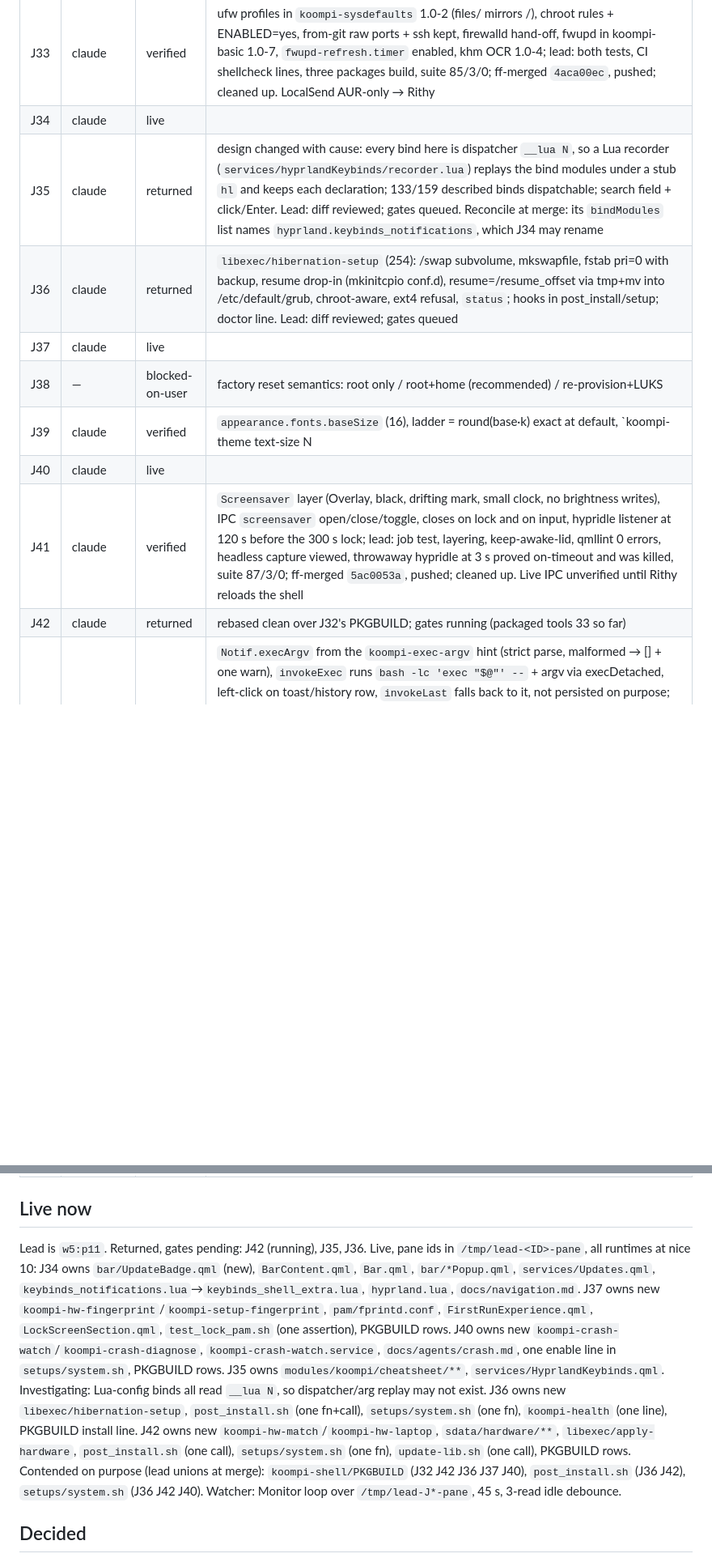
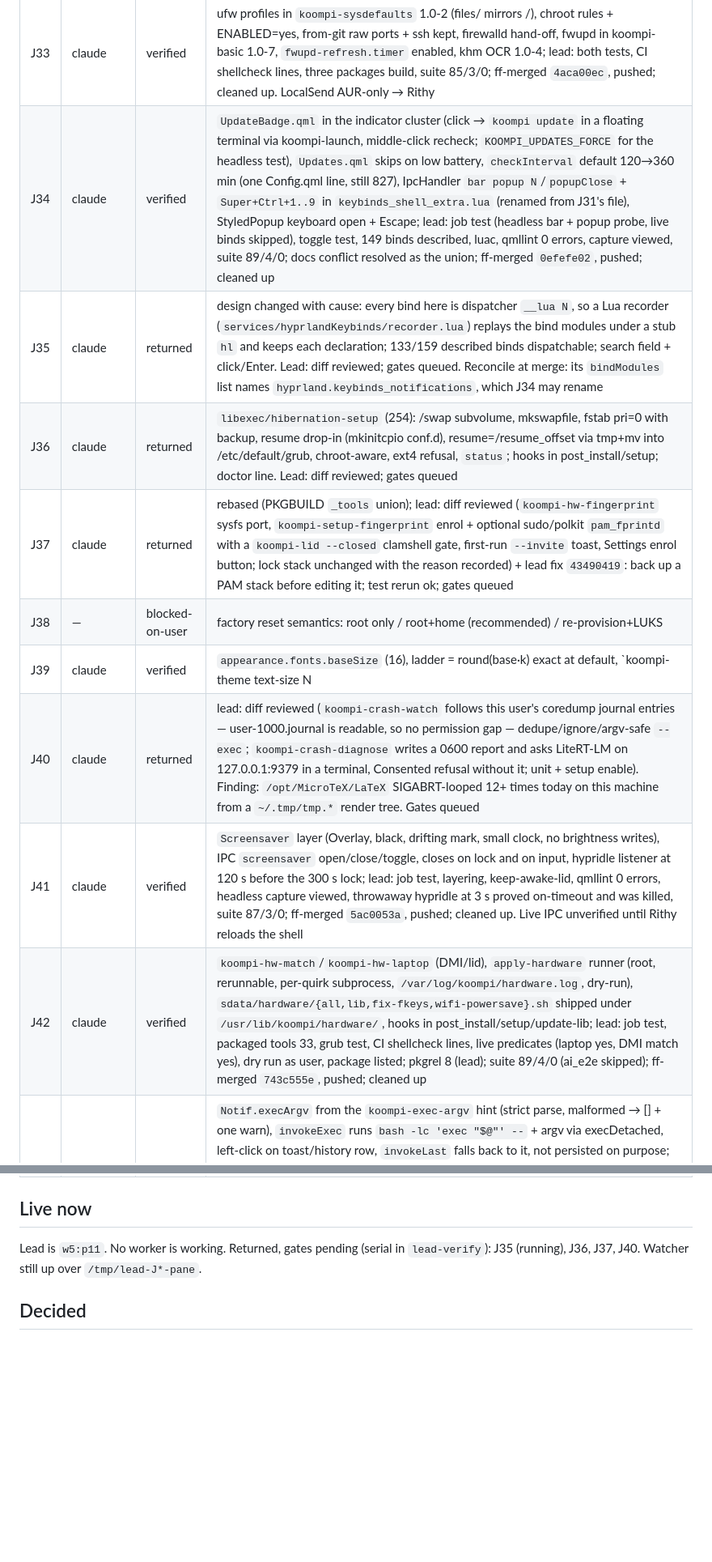
Before and after one commit to koompi/desktop, a Markdown page: .work/LEAD.md, 2 parts joined by grey strips. Shown at 81% size. GitHub-like rendering; blank space fills up the shorter version.

Commit message:
work: LEAD.md at the J34/J42 seam; CI red since J28 recorded

```diff
--- a/.work/LEAD.md
+++ b/.work/LEAD.md
@@ -47,29 +47,21 @@ Gate that ends the campaign: every file in AUDIT.md rows D1-D8 under cap or shru
 | J31 | claude | verified | IpcHandlers `idle`/`nightlight`/`notifications`, `koompi-toggle` (exit 0/1/2/64), `koompi toggle` in the CLI, four `Super+,` chords in `keybinds_notifications.lua` (keybinds.lua stays 447); lead: job test, packaged tools 29, 149 binds described, luac, shellcheck, qmllint 0 errors, `zig build test`, suite 82 pass + the `test_update_route` red that was main's own (locked seat, see Decided); ff-merged `a76a797b`, pushed; cleaned up |
 | J32 | claude | verified | `osd` IpcHandler + `OsdMessage.qml`, `koompi-osd`, `koompi-launch-tui` → `TUI.<id>` float rule (sysmon uses it), battery-low/critical hooks with percent, `koompi osd` in the CLI; lead: job test, packaged tools 31, luac, shellcheck, qmllint 0 errors, zig test, suite 88/3/0; pkgrel 7 (lead); ff-merged `43606dc5`, pushed; cleaned up. Live OSD unverified until reload |
 | J33 | claude | verified | ufw profiles in `koompi-sysdefaults` 1.0-2 (files/ mirrors /), chroot rules + ENABLED=yes, from-git raw ports + ssh kept, firewalld hand-off, fwupd in koompi-basic 1.0-7, `fwupd-refresh.timer` enabled, khm OCR 1.0-4; lead: both tests, CI shellcheck lines, three packages build, suite 85/3/0; ff-merged `4aca00ec`, pushed; cleaned up. LocalSend AUR-only → Rithy |
-| J34 | claude | live | |
+| J34 | claude | verified | `UpdateBadge.qml` in the indicator cluster (click → `koompi update` in a floating terminal via koompi-launch, middle-click recheck; `KOOMPI_UPDATES_FORCE` for the headless test), `Updates.qml` skips on low battery, `checkInterval` default 120→360 min (one Config.qml line, still 827), IpcHandler `bar popup N`/`popupClose` + `Super+Ctrl+1..9` in `keybinds_shell_extra.lua` (renamed from J31's file), StyledPopup keyboard open + Escape; lead: job test (headless bar + popup probe, live binds skipped), toggle test, 149 binds described, luac, qmllint 0 errors, capture viewed, suite 89/4/0; docs conflict resolved as the union; ff-merged `0efefe02`, pushed; cleaned up |
 | J35 | claude | returned | design changed with cause: every bind here is dispatcher `__lua N`, so a Lua recorder (`services/hyprlandKeybinds/recorder.lua`) replays the bind modules under a stub `hl` and keeps each declaration; 133/159 described binds dispatchable; search field + click/Enter. Lead: diff reviewed; gates queued. Reconcile at merge: its `bindModules` list names `hyprland.keybinds_notifications`, which J34 may rename |
 | J36 | claude | returned | `libexec/hibernation-setup` (254): /swap subvolume, mkswapfile, fstab pri=0 with backup, resume drop-in (mkinitcpio conf.d), resume=/resume_offset via tmp+mv into /etc/default/grub, chroot-aware, ext4 refusal, `status`; hooks in post_install/setup; doctor line. Lead: diff reviewed; gates queued |
-| J37 | claude | live | |
+| J37 | claude | returned | rebased (PKGBUILD `_tools` union); lead: diff reviewed (`koompi-hw-fingerprint` sysfs port, `koompi-setup-fingerprint` enrol + optional sudo/polkit `pam_fprintd` with a `koompi-lid --closed` clamshell gate, first-run `--invite` toast, Settings enrol button; lock stack unchanged with the reason recorded) + lead fix `43490419`: back up a PAM stack before editing it; test rerun ok; gates queued |
 | J38 | — | blocked-on-user | factory reset semantics: root only / root+home (recommended) / re-provision+LUKS |
 | J39 | claude | verified | `appearance.fonts.baseSize` (16), ladder = round(base·k) exact at default, `koompi-theme text-size N|reset|show` (jq-validated tmp+mv config write, GTK factor quantised, `~/.config/koompi/text-size` for wezterm with reload watch, hook), Settings slider; lead: job test, switchwall test, shellcheck, luac, qmllint 0 errors, Appearance 467/Config 827/switchwall 526 unchanged, live `show` = defaults (nothing changed on Rithy's machine), suite 89/3/0; ff-merged `72c4f099`, pushed; cleaned up |
-| J40 | claude | live | |
+| J40 | claude | returned | lead: diff reviewed (`koompi-crash-watch` follows this user's coredump journal entries — user-1000.journal is readable, so no permission gap — dedupe/ignore/argv-safe `--exec`; `koompi-crash-diagnose` writes a 0600 report and asks LiteRT-LM on 127.0.0.1:9379 in a terminal, Consented refusal without it; unit + setup enable). Finding: `/opt/MicroTeX/LaTeX` SIGABRT-looped 12+ times today on this machine from a `~/.tmp/tmp.*` render tree. Gates queued |
 | J41 | claude | verified | `Screensaver` layer (Overlay, black, drifting mark, small clock, no brightness writes), IPC `screensaver` open/close/toggle, closes on lock and on input, hypridle listener at 120 s before the 300 s lock; lead: job test, layering, keep-awake-lid, qmllint 0 errors, headless capture viewed, throwaway hypridle at 3 s proved on-timeout and was killed, suite 87/3/0; ff-merged `5ac0053a`, pushed; cleaned up. Live IPC unverified until Rithy reloads the shell |
-| J42 | claude | returned | rebased clean over J32's PKGBUILD; gates running (packaged tools 33 so far) |
+| J42 | claude | verified | `koompi-hw-match`/`koompi-hw-laptop` (DMI/lid), `apply-hardware` runner (root, rerunnable, per-quirk subprocess, `/var/log/koompi/hardware.log`, dry-run), `sdata/hardware/{all,lib,fix-fkeys,wifi-powersave}.sh` shipped under `/usr/lib/koompi/hardware/`, hooks in post_install/setup/update-lib; lead: job test, packaged tools 33, grub test, CI shellcheck lines, live predicates (laptop yes, DMI match yes), dry run as user, package listed; pkgrel 8 (lead); suite 89/4/0 (ai_e2e skipped); ff-merged `743c555e`, pushed; cleaned up |
 | J43 | claude | verified | `Notif.execArgv` from the `koompi-exec-argv` hint (strict parse, malformed → [] + one warn), `invokeExec` runs `bash -lc 'exec "$@"' --` + argv via execDetached, left-click on toast/history row, `invokeLast` falls back to it, not persisted on purpose; lead: real-bus probe under dbus-run-session, services test, qmllint 0 errors, Notifications.qml 394 ≤ 400, suite 86/3/0; ff-merged `dad5bab7`, pushed; cleaned up. Finding: the collapsed group title row (`NotificationGroup.qml`, not owned) still expands instead of running — one-condition follow-up, folded into the next notifications job |
 | J22 | claude | verified | lead reviewed: packaged hypridle.service unit replaces the /dev/null exec, execs.lua + setup_services diff clean, journal shows Got Lock from dbus; J15 finding 3 closed as not-a-bug; round 2 made the live lock test opt-in (KOOMPI_TEST_LIVE_LOCK=1); suite 77/3/0 rebased; ff-merged | contract `453598b3` (hypridle logged / provable Lock) |
 
 ## Live now
 
-Lead is `w5:p11`. Returned, gates pending: J42 (running), J35, J36. Live, pane ids in `/tmp/lead-<ID>-pane`, all runtimes at nice 10:
-J34 owns `bar/UpdateBadge.qml` (new), `BarContent.qml`, `Bar.qml`, `bar/*Popup.qml`, `services/Updates.qml`, `keybinds_notifications.lua`→`keybinds_shell_extra.lua`, `hyprland.lua`, `docs/navigation.md`.
-J37 owns new `koompi-hw-fingerprint`/`koompi-setup-fingerprint`, `pam/fprintd.conf`, `FirstRunExperience.qml`, `LockScreenSection.qml`, `test_lock_pam.sh` (one assertion), PKGBUILD rows.
-J40 owns new `koompi-crash-watch`/`koompi-crash-diagnose`, `koompi-crash-watch.service`, `docs/agents/crash.md`, one enable line in `setups/system.sh`, PKGBUILD rows.
-J35 owns `modules/koompi/cheatsheet/**`, `services/HyprlandKeybinds.qml`. Investigating: Lua-config binds all read `__lua N`, so dispatcher/arg replay may not exist.
-J36 owns new `libexec/hibernation-setup`, `post_install.sh` (one fn+call), `setups/system.sh` (one fn), `koompi-health` (one line), PKGBUILD install line.
-J42 owns new `koompi-hw-match`/`koompi-hw-laptop`, `sdata/hardware/**`, `libexec/apply-hardware`, `post_install.sh` (one call), `setups/system.sh` (one fn), `update-lib.sh` (one call), PKGBUILD rows.
-Contended on purpose (lead unions at merge): `koompi-shell/PKGBUILD` (J32 J42 J36 J37 J40), `post_install.sh` (J36 J42), `setups/system.sh` (J36 J42 J40).
-Watcher: Monitor loop over `/tmp/lead-J*-pane`, 45 s, 3-read idle debounce.
+Lead is `w5:p11`. No worker is working. Returned, gates pending (serial in `lead-verify`): J35 (running), J36, J37, J40. Watcher still up over `/tmp/lead-J*-pane`.
 
 ## Decided
 
```
Also changed, not shown: other parts of .work/LEAD.md (+4 -1 lines).
